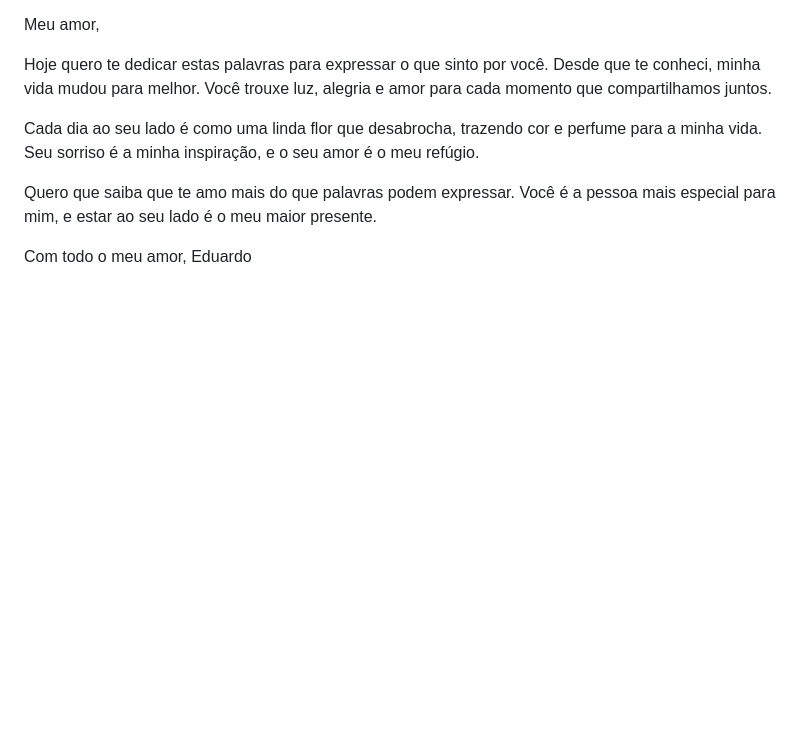
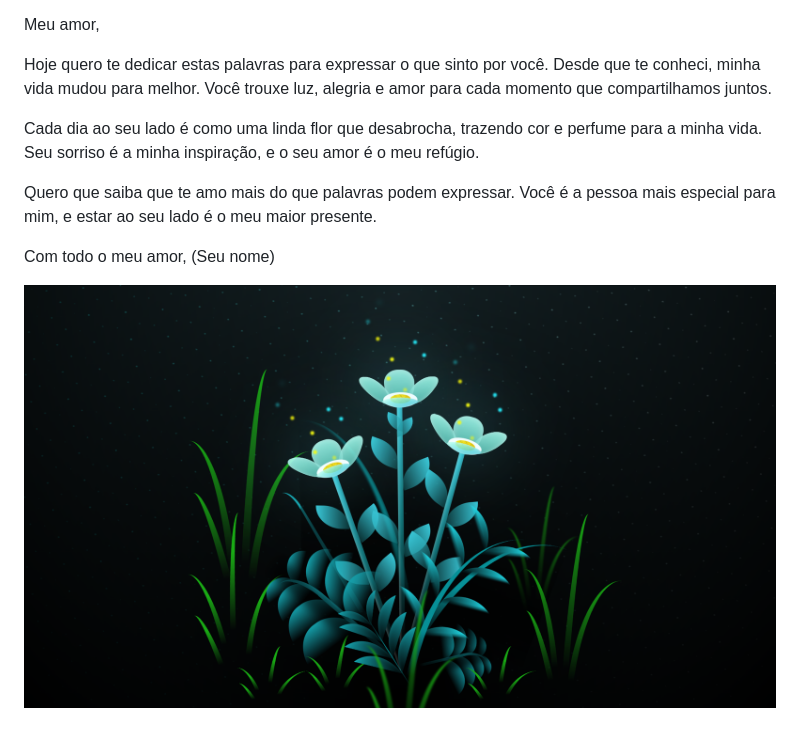
Before and after one commit to EduardoDosSantosFerreira/project-eden, a Markdown page: README.md, the part around the change. GitHub-like rendering; pictures changed too: img/yasmim.png (added); blank space fills up the shorter version.

```diff
--- a/README.md
+++ b/README.md
@@ -9,4 +9,6 @@ Cada dia ao seu lado é como uma linda flor que desabrocha, trazendo cor e perfu
 Quero que saiba que te amo mais do que palavras podem expressar. Você é a pessoa mais especial para mim, e estar ao seu lado é o meu maior presente.
 
 Com todo o meu amor,
-Eduardo
+(Seu nome)
+
+![Yasmim](img/yasmim.png)
```
